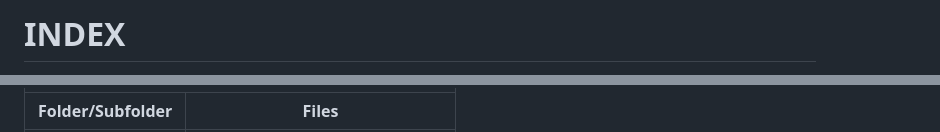
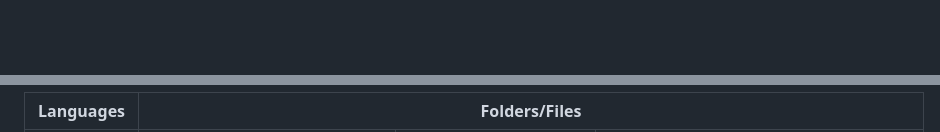
Before and after one commit to jxlee007/CK-PRONTO-LEARN, a Markdown page: readme.md, 2 parts joined by grey strips. Rendered like a GitHub page; blank space fills up the shorter version.

```diff
--- a/readme.md
+++ b/readme.md
@@ -1,4 +1,2 @@
-# INDEX
-
 <table>
     <thead>
@@ -6,6 +3,6 @@
         <tr>
-            <th>Folder/Subfolder</th>
-            <th>Files</th>
+            <th>Languages</th>
+            <th colspan="3" >Folders/Files</th>
         </tr>
     </thead>
     <tbody>
```
Also changed, not shown: other parts of readme.md (+89 -35 lines).
